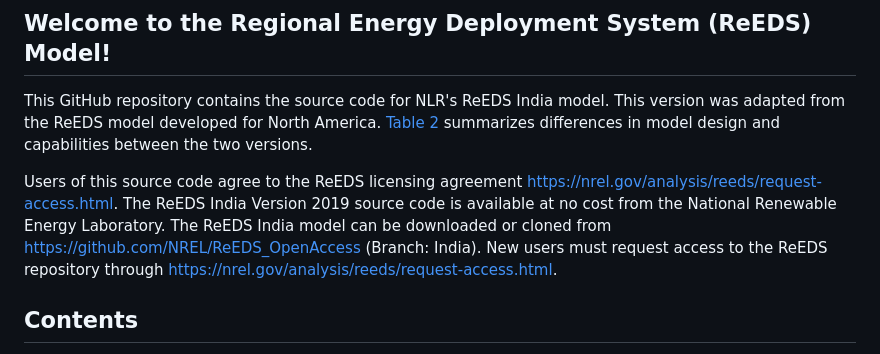
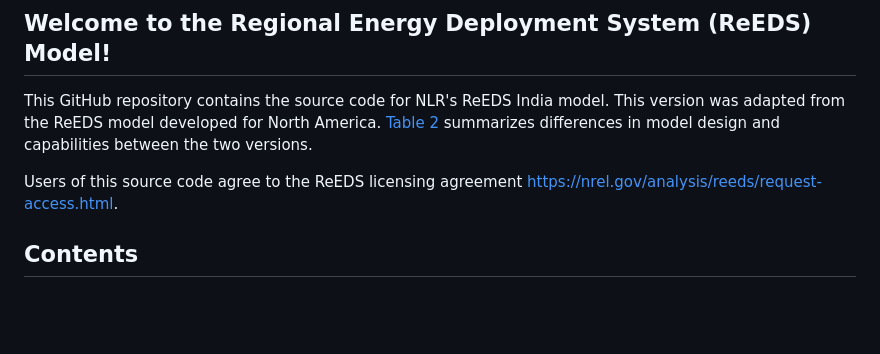
Before and after one commit to ReEDS-Model/ReEDS-India, a Markdown page: README.md, the part around the change. GitHub-like rendering; blank space fills up the shorter version.

Commit message:
Updating README file
Removing outdated information in the README file.

```diff
--- a/README.md
+++ b/README.md
@@ -4,7 +4,7 @@
 
 This GitHub repository contains the source code for NLR&#39;s ReEDS India model. This version was adapted from the ReEDS model developed for North America. [Table 2](#Tab2) summarizes differences in model design and capabilities between the two versions.
 
-Users of this source code agree to the ReEDS licensing agreement [https://nrel.gov/analysis/reeds/request-access.html](https://nrel.gov/analysis/reeds/request-access.html). The ReEDS India Version 2019 source code is available at no cost from the National Renewable Energy Laboratory. The ReEDS India model can be downloaded or cloned from [https://github.com/NREL/ReEDS\_OpenAccess](https://github.com/NREL/ReEDS_OpenAccess) (Branch: India). New users must request access to the ReEDS repository through [https://nrel.gov/analysis/reeds/request-access.html](https://nrel.gov/analysis/reeds/request-access.html).
+Users of this source code agree to the ReEDS licensing agreement [https://nrel.gov/analysis/reeds/request-access.html](https://nrel.gov/analysis/reeds/request-access.html).
 
 ## Contents
 
```
